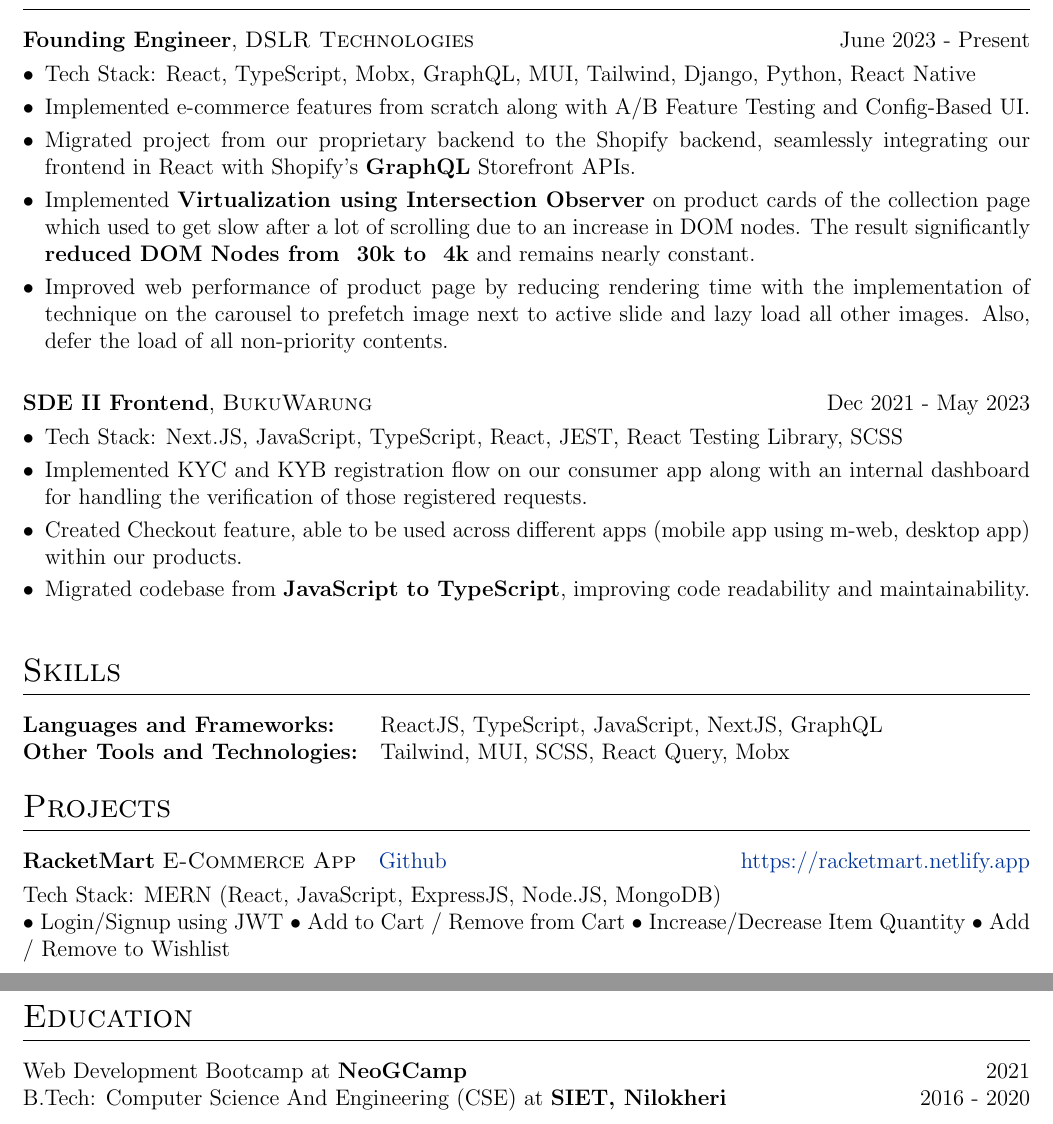
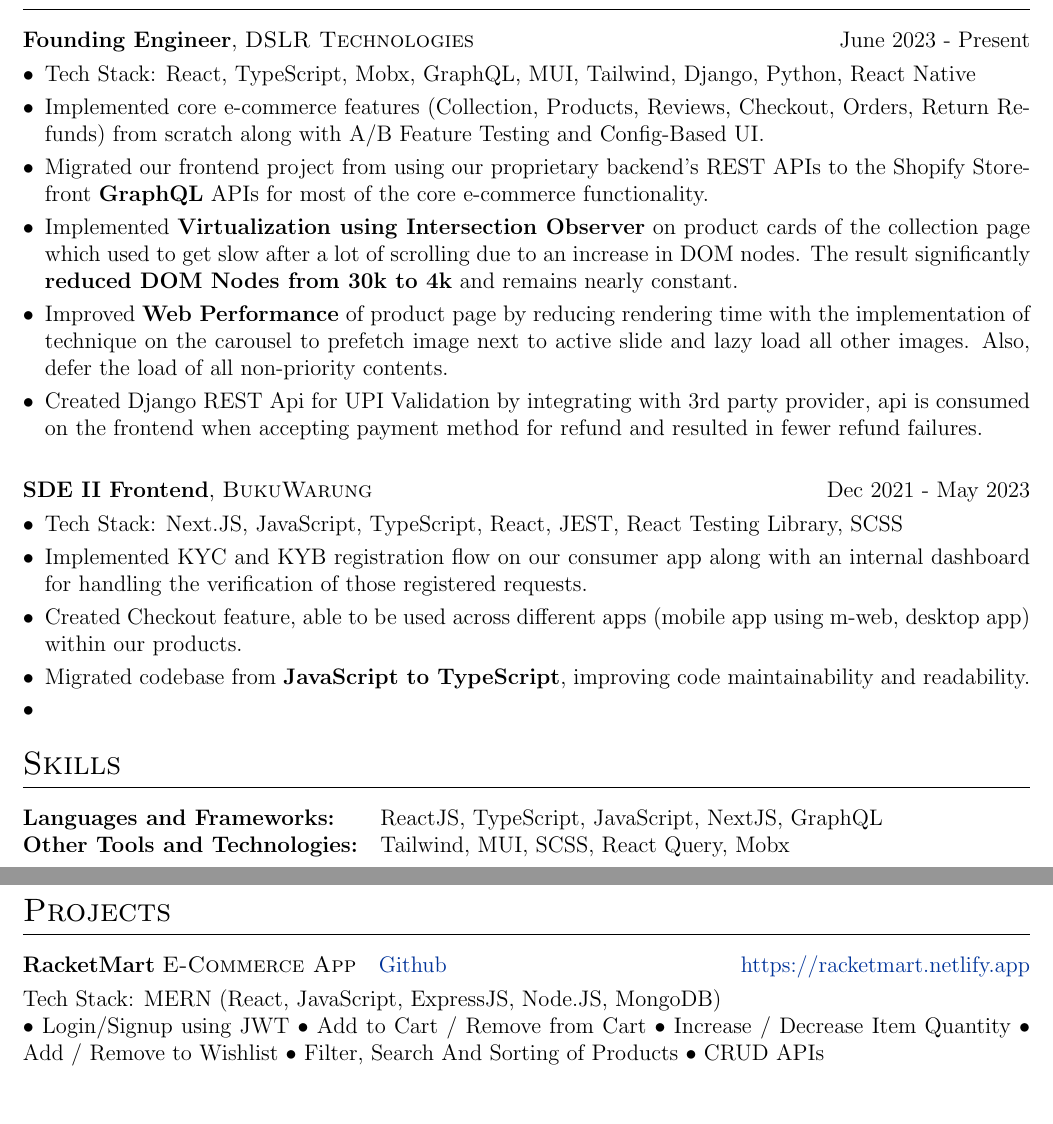
Before and after one commit to AnkitKarnAK/autoCV, a LaTeX CV (cv.tex): two parts of pages 1 and 2 of 2, joined at a grey line, cut so that both start at the same text. Compiled offline with pdfLaTeX.

Commit message:
Update cv.tex

```diff
--- a/cv.tex
+++ b/cv.tex
@@ -133,10 +133,11 @@
 \begin{minipage}[t]{\linewidth}
     \begin{itemize}[nosep,after=\strut, leftmargin=1em, itemsep=3pt]
         \item Tech Stack: React, TypeScript, Mobx, GraphQL, MUI, Tailwind, Django, Python, React Native
-        \item Implemented e-commerce features from scratch along with A/B Feature Testing and Config-Based UI.
-        \item Migrated project from our proprietary backend to the Shopify backend, seamlessly integrating our frontend in React with Shopify's \textbf{GraphQL} Storefront APIs.
-        \item Implemented \textbf{Virtualization using Intersection Observer} on product cards of the collection page which used to get slow after a lot of scrolling due to an increase in DOM nodes. The result significantly \textbf{reduced DOM Nodes from ~30k to ~4k} and remains nearly constant.
-        \item Improved web performance of product page by reducing rendering time with the implementation of technique on the carousel to prefetch image next to active slide and lazy load all other images. Also, defer the load of all non-priority contents.
+        \item Implemented core e-commerce features (Collection, Products, Reviews, Checkout, Orders, Return Refunds) from scratch along with A/B Feature Testing and Config-Based UI.
+        \item Migrated our frontend project from using our proprietary backend's REST APIs to the Shopify Storefront \textbf{GraphQL} APIs for most of the core e-commerce functionality.
+        \item Implemented \textbf{Virtualization using Intersection Observer} on product cards of the collection page which used to get slow after a lot of scrolling due to an increase in DOM nodes. The result significantly \textbf{reduced DOM Nodes from 30k to 4k} and remains nearly constant.
+        \item Improved \textbf{Web Performance} of product page by reducing rendering time with the implementation of technique on the carousel to prefetch image next to active slide and lazy load all other images. Also, defer the load of all non-priority contents.
+        \item Created Django REST Api for UPI Validation by integrating with 3rd party provider, api is consumed on the frontend when accepting payment method for refund and resulted in fewer refund failures.
     \end{itemize}
 \end{minipage}
 }
@@ -152,7 +153,8 @@
         \item Tech Stack: Next.JS, JavaScript, TypeScript, React, JEST, React Testing Library, SCSS
         \item Implemented KYC and KYB registration flow on our consumer app along with an internal dashboard for handling the verification of those registered requests.
         \item Created Checkout feature, able to be used across different apps (mobile app using m-web, desktop app) within our products.
-        \item Migrated codebase from \textbf{JavaScript to TypeScript}, improving code readability and maintainability.
+        \item Migrated codebase from \textbf{JavaScript to TypeScript}, improving code maintainability and readability.
+        \item
     \end{itemize}
 \end{minipage}
 }
@@ -175,18 +177,18 @@
 \textbf{RacketMart} \textsc{E-Commerce App} &  \href{https://github.com/AnkitKarnAK/racketmart-ecommerce}{Github}  \hfill \href{https://racketmart.netlify.app}{https://racketmart.netlify.app} \\[3.75pt]
 \multicolumn{2}{@{}X@{}}{
 Tech Stack: MERN (React, JavaScript, ExpressJS, Node.JS, MongoDB) \newline
-• Login/Signup using JWT • Add to Cart / Remove from Cart • Increase/Decrease Item Quantity • Add / Remove to Wishlist
+• Login/Signup using JWT • Add to Cart / Remove from Cart • Increase / Decrease Item Quantity • Add / Remove to Wishlist • Filter, Search And Sorting of Products • CRUD APIs
 }  \\
 \end{tabularx}
 
 %----------------------------------------------------------------------------------------
 % EDUCATION
 %----------------------------------------------------------------------------------------
-\section{Education}
-\begin{tabularx}{\linewidth}{@{}l X@{}}
-Web Development Bootcamp at \textbf{NeoGCamp} & \hfill 2021 \\
-B.Tech: Computer Science And Engineering (CSE) at \textbf{SIET, Nilokheri} & \hfill 2016 - 2020 \\
-\end{tabularx}
+% \section{Education}
+% \begin{tabularx}{\linewidth}{@{}l X@{}}
+% Web Development Bootcamp at \textbf{NeoGCamp} & \hfill 2021 \\
+% B.Tech: Computer Science And Engineering (CSE) at \textbf{SIET, Nilokheri} & \hfill 2016 - 2020 \\
+% \end{tabularx}
 
 \vfill
 
```
